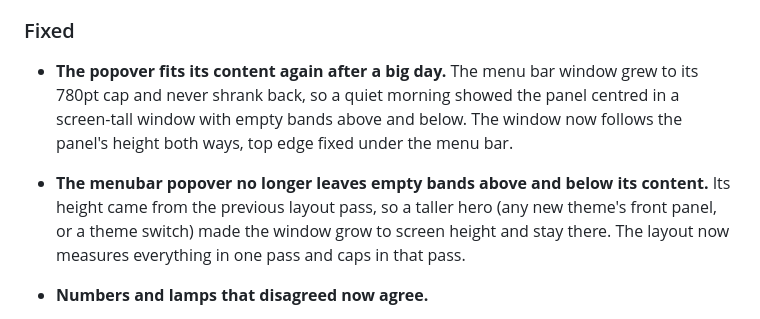
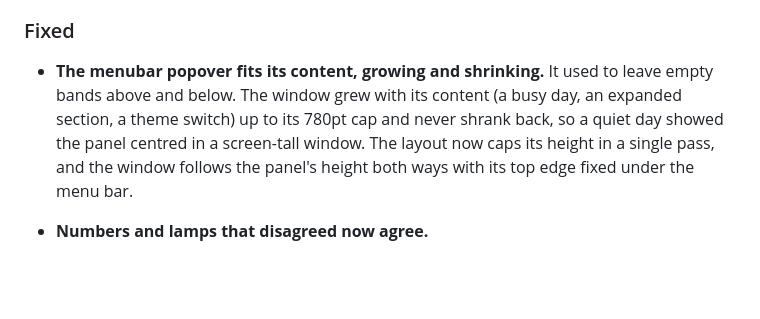
Before and after one commit to sriinnu/tokmeter, a Markdown page: CHANGELOG.md, the part around the change. Drawn GitHub-style; blank space fills up the shorter version.

Commit message:
docs(changelog): one accurate entry for the popover height fix

```diff
--- a/CHANGELOG.md
+++ b/CHANGELOG.md
@@ -112,16 +112,13 @@ and this project adheres to [Semantic Versioning](https://semver.org/spec/v2.0.0
 
 ### Fixed
 
-- **The popover fits its content again after a big day.** The menu bar window
-  grew to its 780pt cap and never shrank back, so a quiet morning showed the
-  panel centred in a screen-tall window with empty bands above and below. The
-  window now follows the panel's height both ways, top edge fixed under the
-  menu bar.
-- **The menubar popover no longer leaves empty bands above and below its
-  content.** Its height came from the previous layout pass, so a taller hero
-  (any new theme's front panel, or a theme switch) made the window grow to
-  screen height and stay there. The layout now measures everything in one
-  pass and caps in that pass.
+- **The menubar popover fits its content, growing and shrinking.** It used to
+  leave empty bands above and below. The window grew with its content (a busy
+  day, an expanded section, a theme switch) up to its 780pt cap and never
+  shrank back, so a quiet day showed the panel centred in a screen-tall
+  window. The layout now caps its height in a single pass, and the window
+  follows the panel's height both ways with its top edge fixed under the menu
+  bar.
 - **Numbers and lamps that disagreed now agree.**
   - "Today" was marked on the last recorded day, even when it was weeks old,
     and Meter worked the date out once at launch, so after midnight it marked
```
